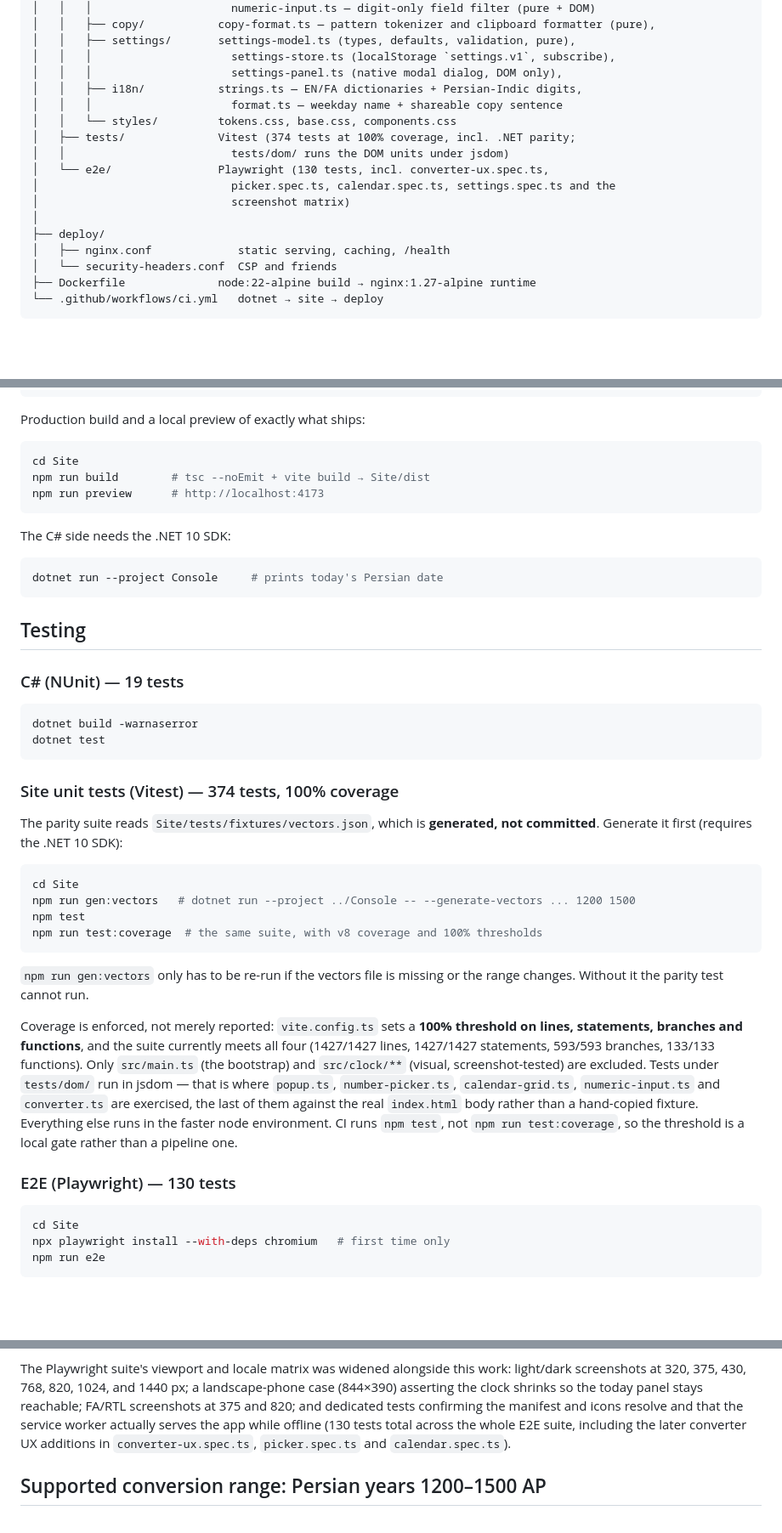
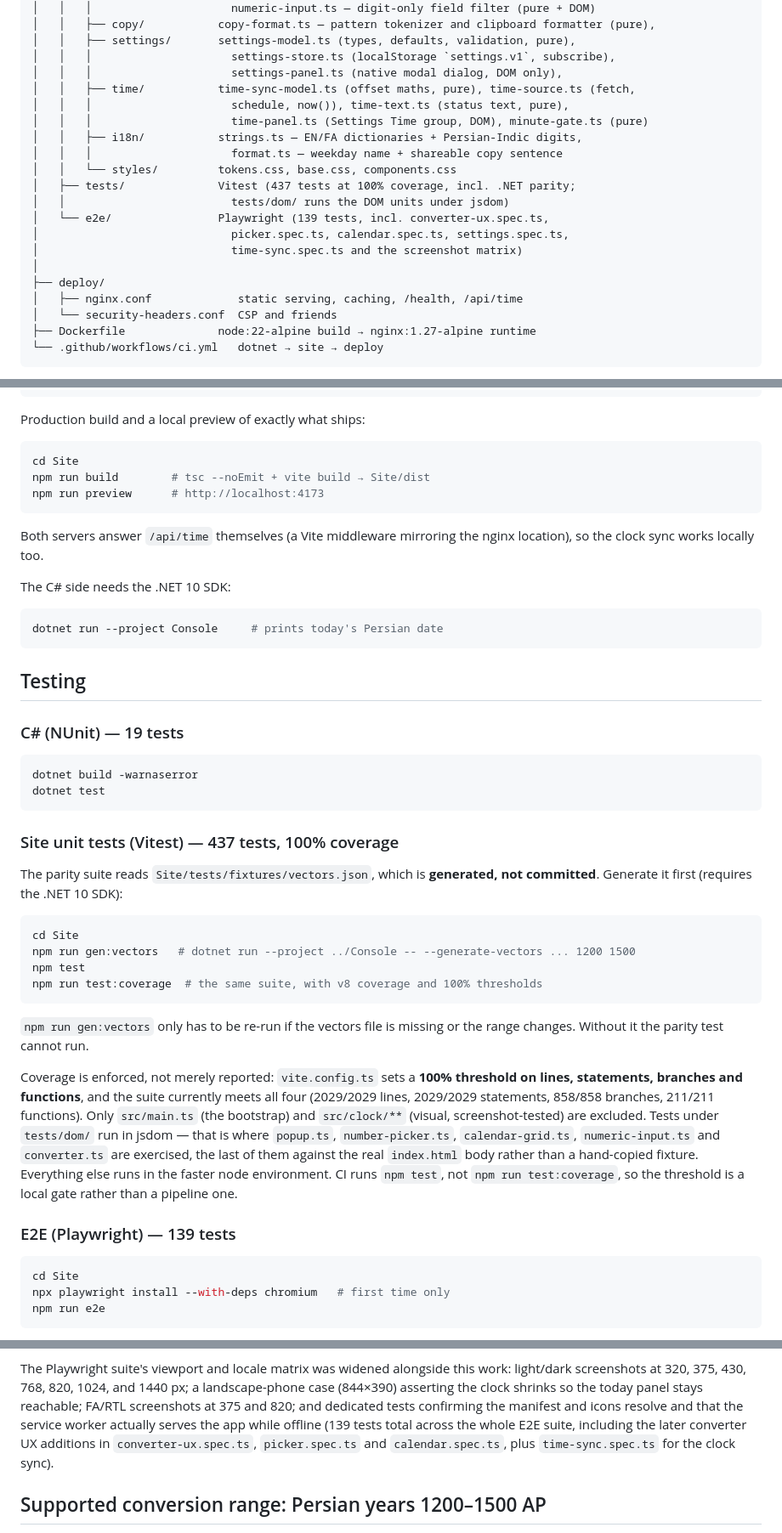
Before and after one commit to alipirouzi/persian-calendar, a Markdown page: README.md, 3 parts joined by grey strips. Shown at 85% size. Drawn GitHub-style; blank space fills up the shorter version.

Commit message:
docs: time sync — endpoint, SW strategy, privacy, CSP

````diff
--- a/README.md
+++ b/README.md
@@ -58,17 +58,20 @@ PersianCalendar/
 │   │   ├── settings/       settings-model.ts (types, defaults, validation, pure),
 │   │   │                     settings-store.ts (localStorage `settings.v1`, subscribe),
 │   │   │                     settings-panel.ts (native modal dialog, DOM only),
+│   │   ├── time/           time-sync-model.ts (offset maths, pure), time-source.ts (fetch,
+│   │   │                     schedule, now()), time-text.ts (status text, pure),
+│   │   │                     time-panel.ts (Settings Time group, DOM), minute-gate.ts (pure)
 │   │   ├── i18n/           strings.ts — EN/FA dictionaries + Persian-Indic digits,
 │   │   │                     format.ts — weekday name + shareable copy sentence
 │   │   └── styles/         tokens.css, base.css, components.css
-│   ├── tests/              Vitest (374 tests at 100% coverage, incl. .NET parity;
+│   ├── tests/              Vitest (437 tests at 100% coverage, incl. .NET parity;
 │   │                         tests/dom/ runs the DOM units under jsdom)
-│   └── e2e/                Playwright (130 tests, incl. converter-ux.spec.ts,
-│                             picker.spec.ts, calendar.spec.ts, settings.spec.ts and the
-│                             screenshot matrix)
+│   └── e2e/                Playwright (139 tests, incl. converter-ux.spec.ts,
+│                             picker.spec.ts, calendar.spec.ts, settings.spec.ts,
+│                             time-sync.spec.ts and the screenshot matrix)
 │
 ├── deploy/
-│   ├── nginx.conf             static serving, caching, /health
+│   ├── nginx.conf             static serving, caching, /health, /api/time
 │   └── security-headers.conf  CSP and friends
 ├── Dockerfile              node:22-alpine build → nginx:1.27-alpine runtime
 └── .github/workflows/ci.yml   dotnet → site → deploy
@@ -99,6 +102,8 @@ npm run build        # tsc --noEmit + vite build → Site/dist
 npm run preview      # http://localhost:4173
 ```
 
+Both servers answer `/api/time` themselves (a Vite middleware mirroring the nginx location), so the clock sync works locally too.
+
 The C# side needs the .NET 10 SDK:
 
 ```bash
@@ -114,7 +119,7 @@ dotnet build -warnaserror
 dotnet test
 ```
 
-### Site unit tests (Vitest) — 374 tests, 100% coverage
+### Site unit tests (Vitest) — 437 tests, 100% coverage
 
 The parity suite reads `Site/tests/fixtures/vectors.json`, which is **generated, not
 committed**. Generate it first (requires the .NET 10 SDK):
@@ -131,7 +136,7 @@ changes. Without it the parity test cannot run.
 
 Coverage is enforced, not merely reported: `vite.config.ts` sets a **100% threshold on
 lines, statements, branches and functions**, and the suite currently meets all four
-(1427/1427 lines, 1427/1427 statements, 593/593 branches, 133/133 functions). Only
+(2029/2029 lines, 2029/2029 statements, 858/858 branches, 211/211 functions). Only
 `src/main.ts` (the bootstrap)
 and `src/clock/**` (visual, screenshot-tested) are excluded. Tests under `tests/dom/` run
 in jsdom — that is where `popup.ts`, `number-picker.ts`, `calendar-grid.ts`,
@@ -140,7 +145,7 @@ in jsdom — that is where `popup.ts`, `number-picker.ts`, `calendar-grid.ts`,
 node environment. CI runs `npm test`, not `npm run test:coverage`, so the threshold is a
 local gate rather than a pipeline one.
 
-### E2E (Playwright) — 130 tests
+### E2E (Playwright) — 139 tests
 
 ```bash
 cd Site
@@ -206,9 +212,9 @@ The Playwright suite's viewport and locale matrix was widened alongside this wor
 screenshots at 320, 375, 430, 768, 820, 1024, and 1440 px; a landscape-phone case (844×390)
 asserting the clock shrinks so the today panel stays reachable; FA/RTL screenshots at 375 and
 820; and dedicated tests confirming the manifest and icons resolve and that the service worker
-actually serves the app while offline (130 tests total across the whole E2E suite, including
+actually serves the app while offline (139 tests total across the whole E2E suite, including
 the later converter UX additions in `converter-ux.spec.ts`, `picker.spec.ts` and
-`calendar.spec.ts`).
+`calendar.spec.ts`, plus `time-sync.spec.ts` for the clock sync).
 
 ## Supported conversion range: Persian years 1200–1500 AP
 
````
Also changed, not shown: other parts of README.md (+9 -8 lines), docs/SECURITY.md (+3 -3 lines).
